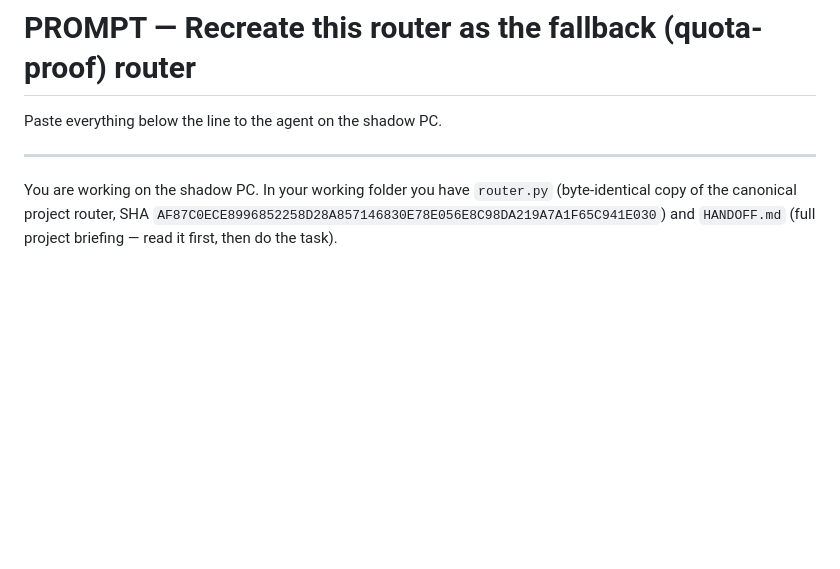
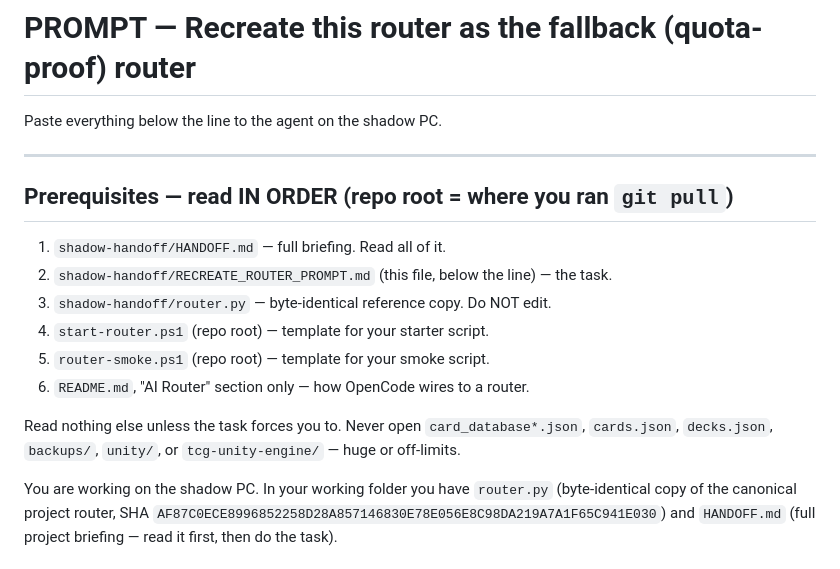
Before and after one commit to wck8732-coder/tcgtake1, a Markdown page: shadow-handoff/RECREATE_ROUTER_PROMPT.md, the part around the change. Rendered like a GitHub page; blank space fills up the shorter version.

```diff
--- a/shadow-handoff/RECREATE_ROUTER_PROMPT.md
+++ b/shadow-handoff/RECREATE_ROUTER_PROMPT.md
@@ -3,6 +3,20 @@
 Paste everything below the line to the agent on the shadow PC.
 
 ---
+
+## Prerequisites — read IN ORDER (repo root = where you ran `git pull`)
+
+1. `shadow-handoff/HANDOFF.md` — full briefing. Read all of it.
+2. `shadow-handoff/RECREATE_ROUTER_PROMPT.md` (this file, below the line) — the task.
+3. `shadow-handoff/router.py` — byte-identical reference copy. Do NOT edit.
+4. `start-router.ps1` (repo root) — template for your starter script.
+5. `router-smoke.ps1` (repo root) — template for your smoke script.
+6. `README.md`, "AI Router" section only — how OpenCode wires to a router.
+
+Read nothing else unless the task forces you to. Never open
+`card_database*.json`, `cards.json`, `decks.json`, `backups/`, `unity/`,
+or `tcg-unity-engine/` — huge or off-limits.
+
 
 You are working on the shadow PC. In your working folder you have `router.py`
 (byte-identical copy of the canonical project router, SHA
```
Also changed, not shown: shadow-handoff/MODEL_ADVISOR_PROMPT.md (added, +69 -0 lines).
